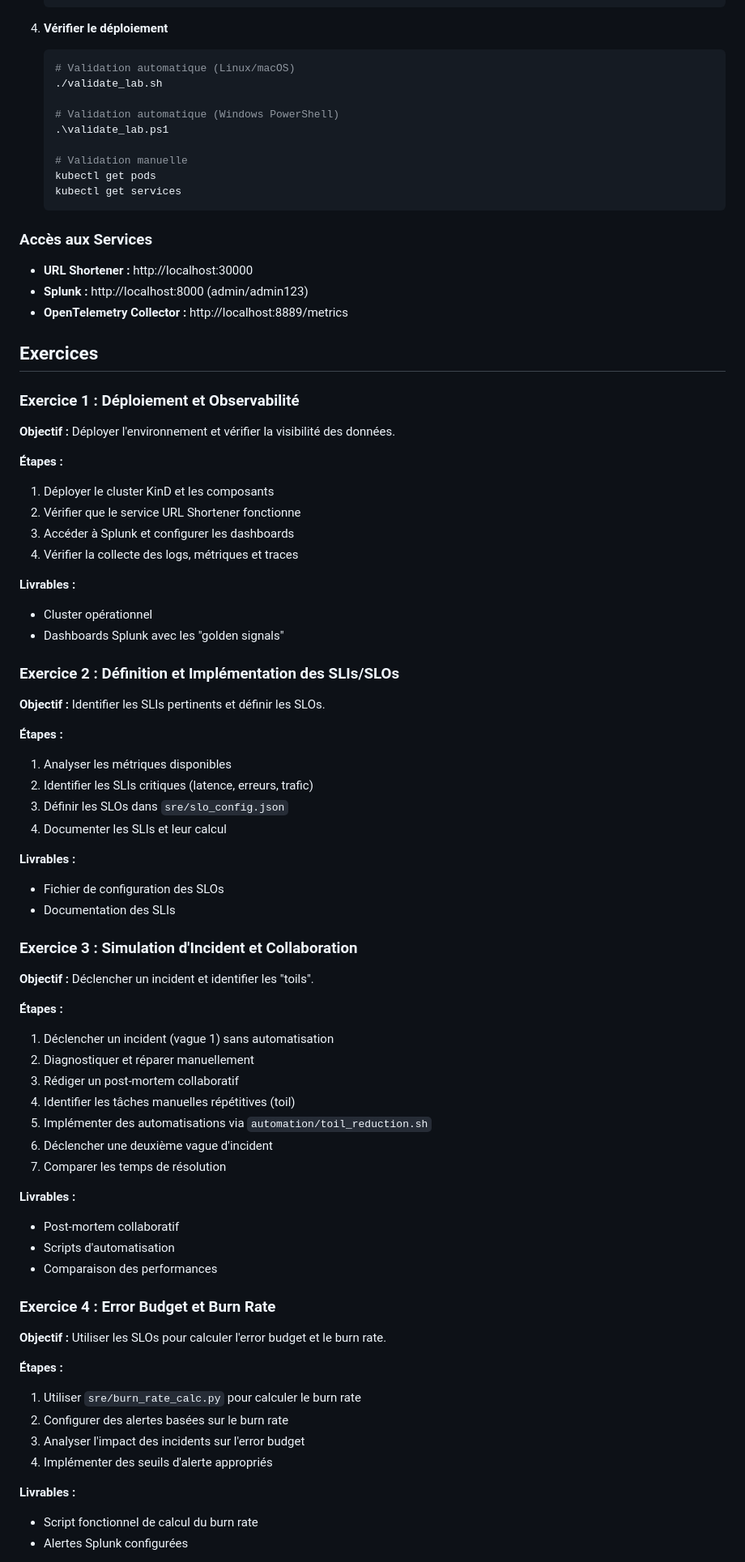
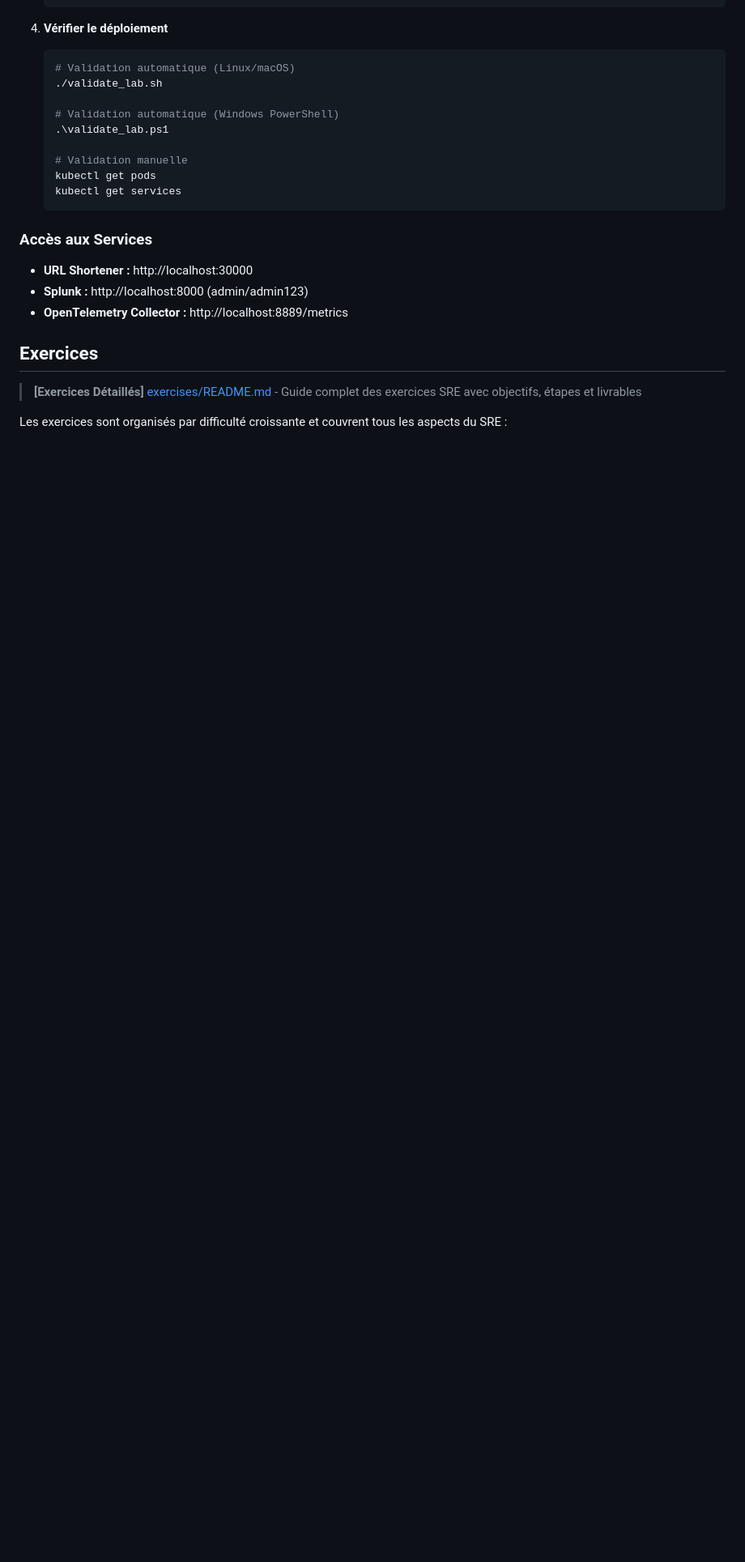
Before and after one commit to MPFabio/SRE, a Markdown page: README.md, the part around the change printed below. Shown: that part at 81% size. Drawn GitHub-style; blank space fills up the shorter version.

Commit message:
Update project structure and move detailed exercises to exercises/ folder

```diff
--- a/README.md
+++ b/README.md
@@ -136,63 +147,7 @@ docker --version && kind --version && kubectl version --client && python --versi
 
 ## Exercices
 
-### Exercice 1 : Déploiement et Observabilité
+> **[Exercices Détaillés]** [exercises/README.md](exercises/README.md) - Guide complet des exercices SRE avec objectifs, étapes et livrables
 
-**Objectif :** Déployer l'environnement et vérifier la visibilité des données.
+Les exercices sont organisés par difficulté croissante et couvrent tous les aspects du SRE :
 
-**Étapes :**
-1. Déployer le cluster KinD et les composants
-2. Vérifier que le service URL Shortener fonctionne
-3. Accéder à Splunk et configurer les dashboards
-4. Vérifier la collecte des logs, métriques et traces
-
-**Livrables :**
-- Cluster opérationnel
-- Dashboards Splunk avec les "golden signals"
-
-### Exercice 2 : Définition et Implémentation des SLIs/SLOs
-
-**Objectif :** Identifier les SLIs pertinents et définir les SLOs.
-
-**Étapes :**
-1. Analyser les métriques disponibles
-2. Identifier les SLIs critiques (latence, erreurs, trafic)
-3. Définir les SLOs dans `sre/slo_config.json`
-4. Documenter les SLIs et leur calcul
-
-**Livrables :**
-- Fichier de configuration des SLOs
-- Documentation des SLIs
-
-### Exercice 3 : Simulation d'Incident et Collaboration
-
-**Objectif :** Déclencher un incident et identifier les "toils".
-
-**Étapes :**
-1. Déclencher un incident (vague 1) sans automatisation
-2. Diagnostiquer et réparer manuellement
-3. Rédiger un post-mortem collaboratif
-4. Identifier les tâches manuelles répétitives (toil)
-5. Implémenter des automatisations via `automation/toil_reduction.sh`
-6. Déclencher une deuxième vague d'incident
-7. Comparer les temps de résolution
-
-**Livrables :**
-- Post-mortem collaboratif
-- Scripts d'automatisation
-- Comparaison des performances
-
-### Exercice 4 : Error Budget et Burn Rate
-
-**Objectif :** Utiliser les SLOs pour calculer l'error budget et le burn rate.
-
-**Étapes :**
-1. Utiliser `sre/burn_rate_calc.py` pour calculer le burn rate
-2. Configurer des alertes basées sur le burn rate
-3. Analyser l'impact des incidents sur l'error budget
-4. Implémenter des seuils d'alerte appropriés
-
-**Livrables :**
-- Script fonctionnel de calcul du burn rate
-- Alertes Splunk configurées
-
```
Also changed, not shown: other parts of README.md (+23 -31 lines).
